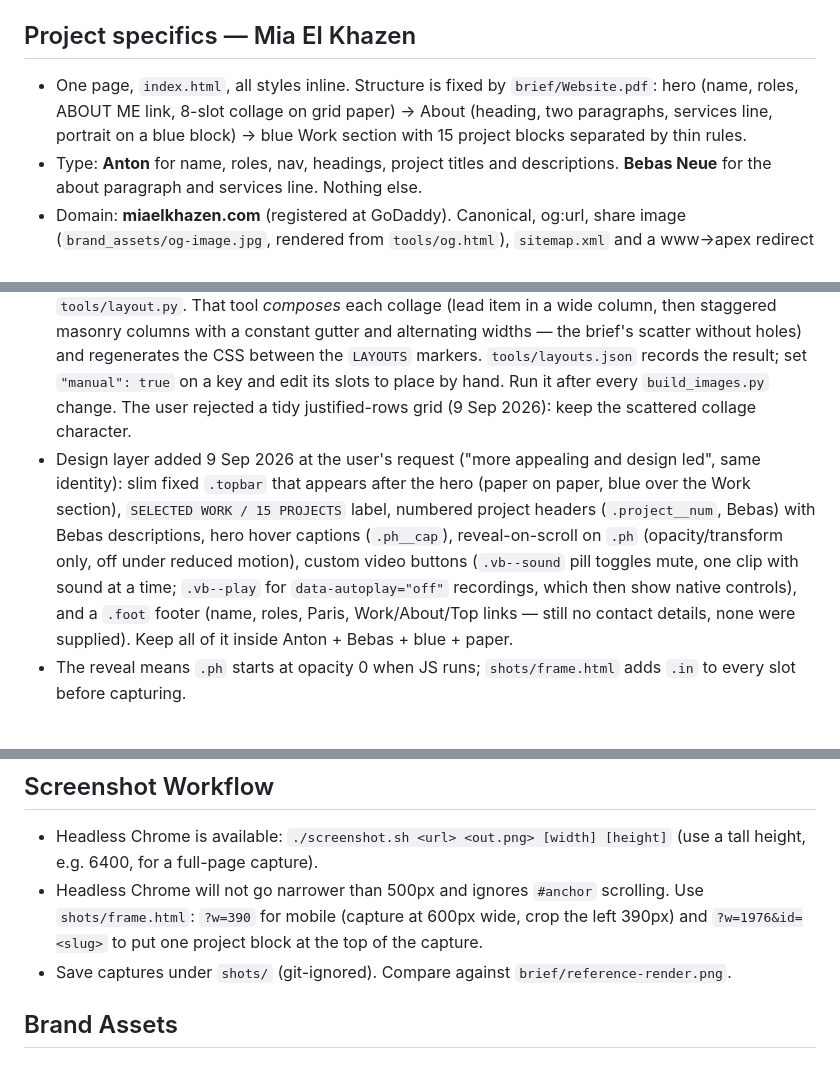
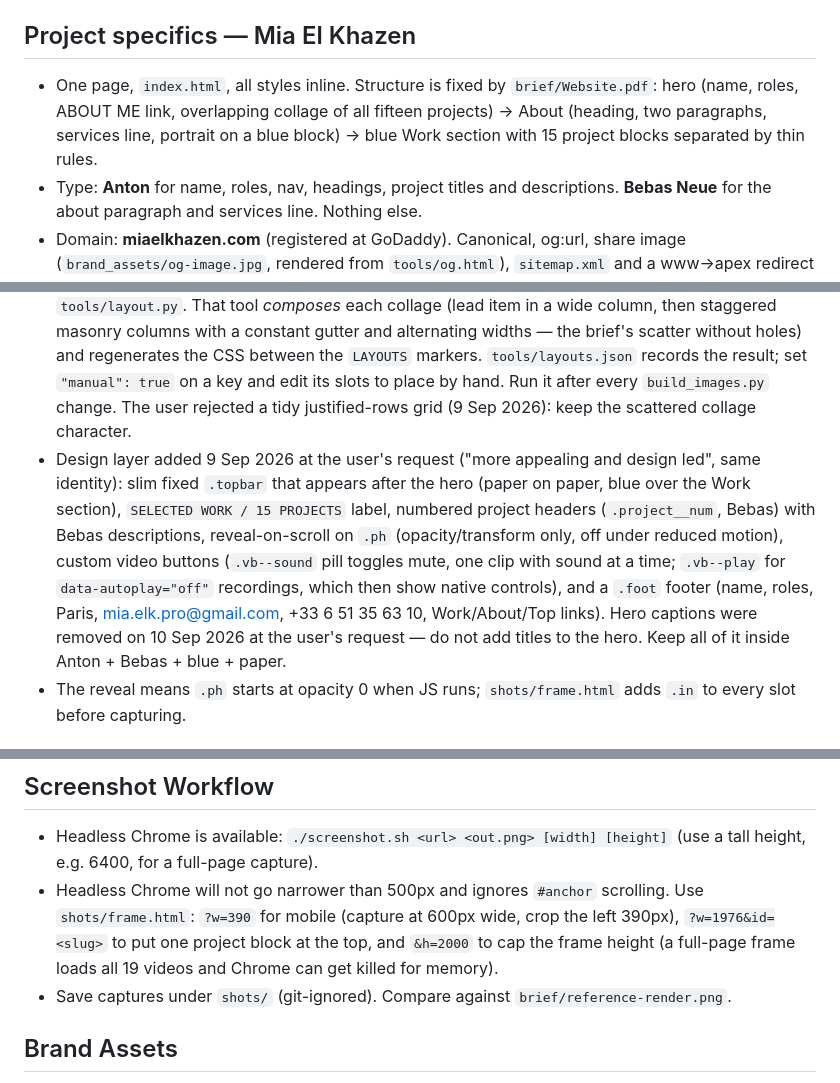
Before and after one commit to Miak-max/mia-el-khazen-site, a Markdown page: CLAUDE.md, 3 parts joined by grey strips. Rendered like a GitHub page.

```diff
--- a/CLAUDE.md
+++ b/CLAUDE.md
@@ -5,7 +5,7 @@
 - Read `brand_assets/COLOURS.md` and glance at `brief/reference-render.png` (the approved layout).
 
 ## Project specifics — Mia El Khazen
-- One page, `index.html`, all styles inline. Structure is fixed by `brief/Website.pdf`: hero (name, roles, ABOUT ME link, 8-slot collage on grid paper) → About (heading, two paragraphs, services line, portrait on a blue block) → blue Work section with 15 project blocks separated by thin rules.
+- One page, `index.html`, all styles inline. Structure is fixed by `brief/Website.pdf`: hero (name, roles, ABOUT ME link, overlapping collage of all fifteen projects) → About (heading, two paragraphs, services line, portrait on a blue block) → blue Work section with 15 project blocks separated by thin rules.
 - Type: **Anton** for name, roles, nav, headings, project titles and descriptions. **Bebas Neue** for the about paragraph and services line. Nothing else.
 - Domain: **miaelkhazen.com** (registered at GoDaddy). Canonical, og:url, share image (`brand_assets/og-image.jpg`, rendered from `tools/og.html`), `sitemap.xml` and a www→apex redirect in `vercel.json` are in place. Hosted on Vercel from `github.com/Miak-max/mia-el-khazen-site`; every push to `main` redeploys.
 - Colours: vivid blue `#0c0ce4`, paper `#f8f8f7` with a faint SVG grain and **no grid lines** (user removed them 8 Sep 2026), ink `#111111`, placeholder grey `#cbd1d8`. No other colours.
@@ -13,7 +13,7 @@
 - Source photos arrive as `NN_Name/` folders in the project root (e.g. `01_Bluebay/`). Map each in `SOURCES` inside `build_images.py` (photos in `order`, clips in `videos`), run it, then adjust that project's slots and add a `.collage--<slug>` layout if the count differs from four. Videos are transcoded to 720p H.264 by `tools/transcode.swift` (no ffmpeg on this Mac) and shown as `<figure class="ph ph--wide ph--video"><video muted loop playsinline controls poster=…>` (the script strips `controls` and adds the Sound pill; `controls` stays in the HTML only as the no-JS fallback). Silent loops carry `data-silent` (no pill); long recordings get `data-autoplay="off"` + `preload="none"` and a Play button. Layout classes are generated per collage (`collage--hero`, `collage--p-<slug>`). Source folders `01_…`–`15_…` map to slugs in `build_images.py` (`06_Imagine x Automatic` → IFxA 01, `15_Imagine x Automatic 0307` → IFxA 02, `14_Interlude Bekaata` → Interlude 07 - Lebanon Concert). Never edit or delete the source folders.
 - Image slots are `<figure class="ph"><img src="images/…" onerror="this.remove()"></figure>`: missing files stay grey. Do not replace them with `placehold.co`.
 - **Never crop media.** Every slot carries `style="aspect-ratio:W/H"` from its own photo or poster, set by `tools/layout.py`. That tool *composes* each collage (lead item in a wide column, then staggered masonry columns with a constant gutter and alternating widths — the brief's scatter without holes) and regenerates the CSS between the `LAYOUTS` markers. `tools/layouts.json` records the result; set `"manual": true` on a key and edit its slots to place by hand. Run it after every `build_images.py` change. The user rejected a tidy justified-rows grid (9 Sep 2026): keep the scattered collage character.
-- Design layer added 9 Sep 2026 at the user's request ("more appealing and design led", same identity): slim fixed `.topbar` that appears after the hero (paper on paper, blue over the Work section), `SELECTED WORK / 15 PROJECTS` label, numbered project headers (`.project__num`, Bebas) with Bebas descriptions, hero hover captions (`.ph__cap`), reveal-on-scroll on `.ph` (opacity/transform only, off under reduced motion), custom video buttons (`.vb--sound` pill toggles mute, one clip with sound at a time; `.vb--play` for `data-autoplay="off"` recordings, which then show native controls), and a `.foot` footer (name, roles, Paris, Work/About/Top links — still no contact details, none were supplied). Keep all of it inside Anton + Bebas + blue + paper.
+- Design layer added 9 Sep 2026 at the user's request ("more appealing and design led", same identity): slim fixed `.topbar` that appears after the hero (paper on paper, blue over the Work section), `SELECTED WORK / 15 PROJECTS` label, numbered project headers (`.project__num`, Bebas) with Bebas descriptions, reveal-on-scroll on `.ph` (opacity/transform only, off under reduced motion), custom video buttons (`.vb--sound` pill toggles mute, one clip with sound at a time; `.vb--play` for `data-autoplay="off"` recordings, which then show native controls), and a `.foot` footer (name, roles, Paris, mia.elk.pro@gmail.com, +33 6 51 35 63 10, Work/About/Top links). Hero captions were removed on 10 Sep 2026 at the user's request — do not add titles to the hero. Keep all of it inside Anton + Bebas + blue + paper.
 - The reveal means `.ph` starts at opacity 0 when JS runs; `shots/frame.html` adds `.in` to every slot before capturing.
 
 ## Reference Images
@@ -29,7 +29,7 @@
 
 ## Screenshot Workflow
 - Headless Chrome is available: `./screenshot.sh <url> <out.png> [width] [height]` (use a tall height, e.g. 6400, for a full-page capture).
-- Headless Chrome will not go narrower than 500px and ignores `#anchor` scrolling. Use `shots/frame.html`: `?w=390` for mobile (capture at 600px wide, crop the left 390px) and `?w=1976&id=<slug>` to put one project block at the top of the capture.
+- Headless Chrome will not go narrower than 500px and ignores `#anchor` scrolling. Use `shots/frame.html`: `?w=390` for mobile (capture at 600px wide, crop the left 390px), `?w=1976&id=<slug>` to put one project block at the top, and `&h=2000` to cap the frame height (a full-page frame loads all 19 videos and Chrome can get killed for memory).
 - Save captures under `shots/` (git-ignored). Compare against `brief/reference-render.png`.
 
 ## Brand Assets
```
Also changed, not shown: README.md (+5 -4 lines).
